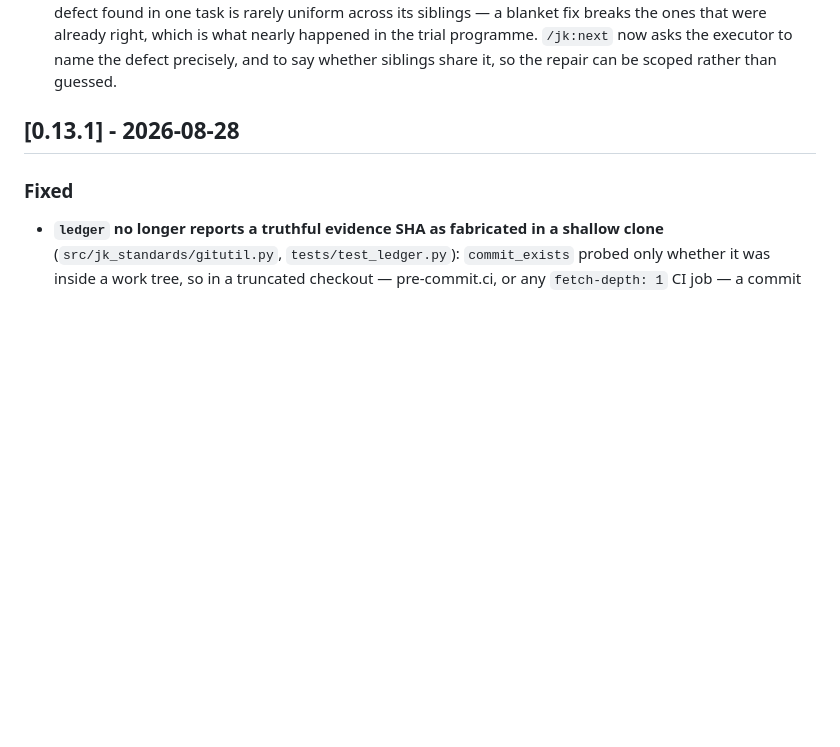
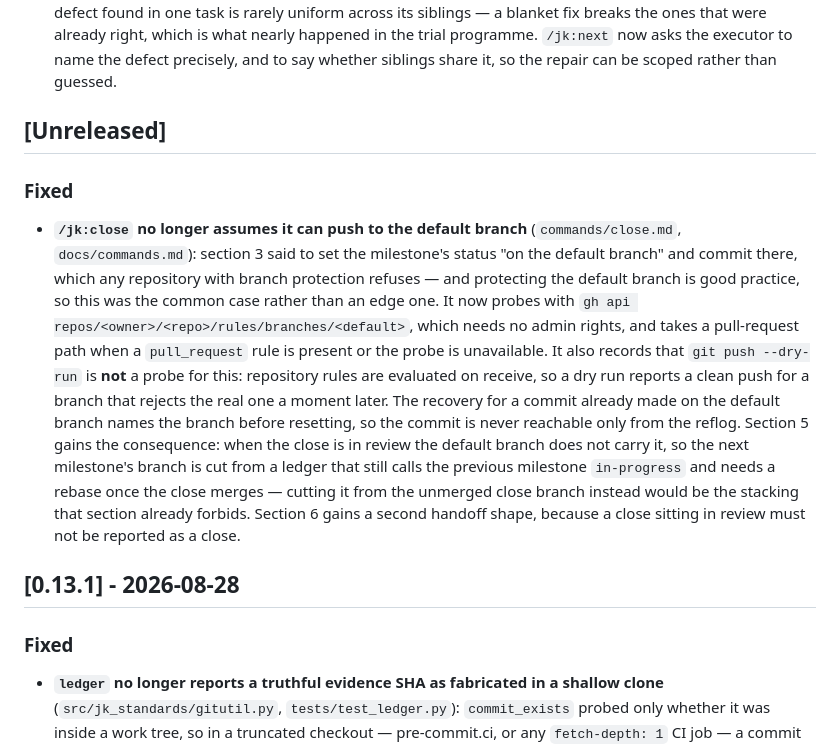
Before and after one commit to JimAKennedy/jk-standards, a Markdown page: CHANGELOG.md, the part around the change. Rendered like a GitHub page; blank space fills up the shorter version.

```diff
--- a/CHANGELOG.md
+++ b/CHANGELOG.md
@@ -36,6 +36,30 @@ adheres to [Semantic Versioning](https://semver.org/spec/v2.0.0.html).
   is what nearly happened in the trial programme. `/jk:next` now asks the
   executor to name the defect precisely, and to say whether siblings share it,
   so the repair can be scoped rather than guessed.
+
+## [Unreleased]
+
+### Fixed
+
+- **`/jk:close` no longer assumes it can push to the default branch**
+  (`commands/close.md`, `docs/commands.md`): section 3 said to set the
+  milestone's status "on the default branch" and commit there, which any
+  repository with branch protection refuses — and protecting the default branch
+  is good practice, so this was the common case rather than an edge one. It now
+  probes with `gh api repos/<owner>/<repo>/rules/branches/<default>`, which
+  needs no admin rights, and takes a pull-request path when a `pull_request`
+  rule is present or the probe is unavailable. It also records that
+  `git push --dry-run` is **not** a probe for this: repository rules are
+  evaluated on receive, so a dry run reports a clean push for a branch that
+  rejects the real one a moment later. The recovery for a commit already made
+  on the default branch names the branch before resetting, so the commit is
+  never reachable only from the reflog. Section 5 gains the consequence: when
+  the close is in review the default branch does not carry it, so the next
+  milestone's branch is cut from a ledger that still calls the previous
+  milestone `in-progress` and needs a rebase once the close merges — cutting it
+  from the unmerged close branch instead would be the stacking that section
+  already forbids. Section 6 gains a second handoff shape, because a close
+  sitting in review must not be reported as a close.
 
 ## [0.13.1] - 2026-08-28
 
```
Also changed, not shown: commands/close.md (+63 -2 lines), docs/commands.md (+1 -1 lines).
